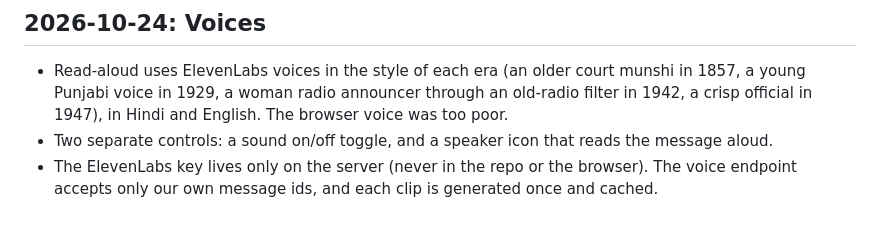
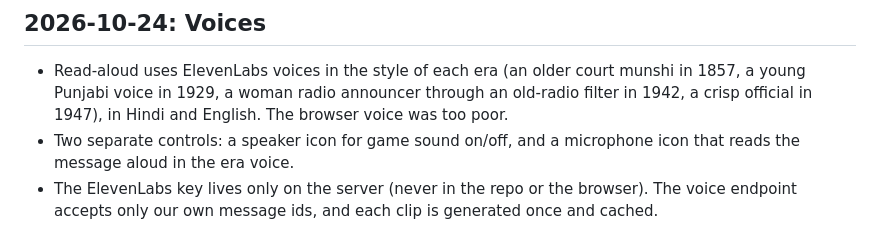
Before and after one commit to urmaliyadivyanshu31/firangi-tota, a Markdown page: docs/DECISIONS.md, the part around the change. GitHub-like rendering.

Commit message:
docs: icon choice for sound and read-aloud
Co-Authored-By: Claude Opus 5.5 <noreply@anthropic.com>

```diff
--- a/docs/DECISIONS.md
+++ b/docs/DECISIONS.md
@@ -94,6 +94,7 @@ older notes, the newest entry wins. This file is public; it explains why the gam
 - Read-aloud uses ElevenLabs voices in the style of each era (an older court munshi in 1857, a young
   Punjabi voice in 1929, a woman radio announcer through an old-radio filter in 1942, a crisp official
   in 1947), in Hindi and English. The browser voice was too poor.
-- Two separate controls: a sound on/off toggle, and a speaker icon that reads the message aloud.
+- Two separate controls: a speaker icon for game sound on/off, and a microphone icon that reads the
+  message aloud in the era voice.
 - The ElevenLabs key lives only on the server (never in the repo or the browser). The voice endpoint
   accepts only our own message ids, and each clip is generated once and cached.
```
